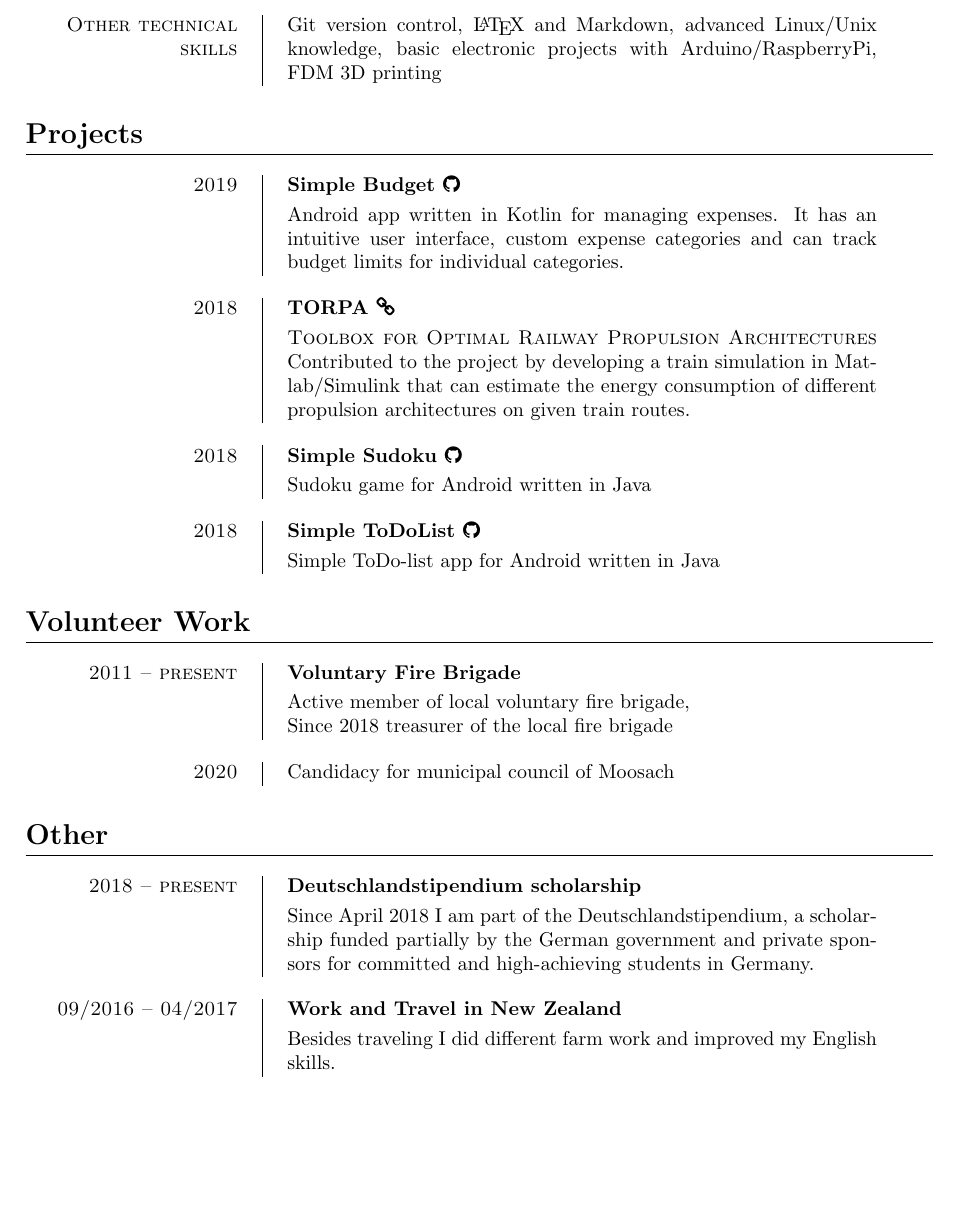
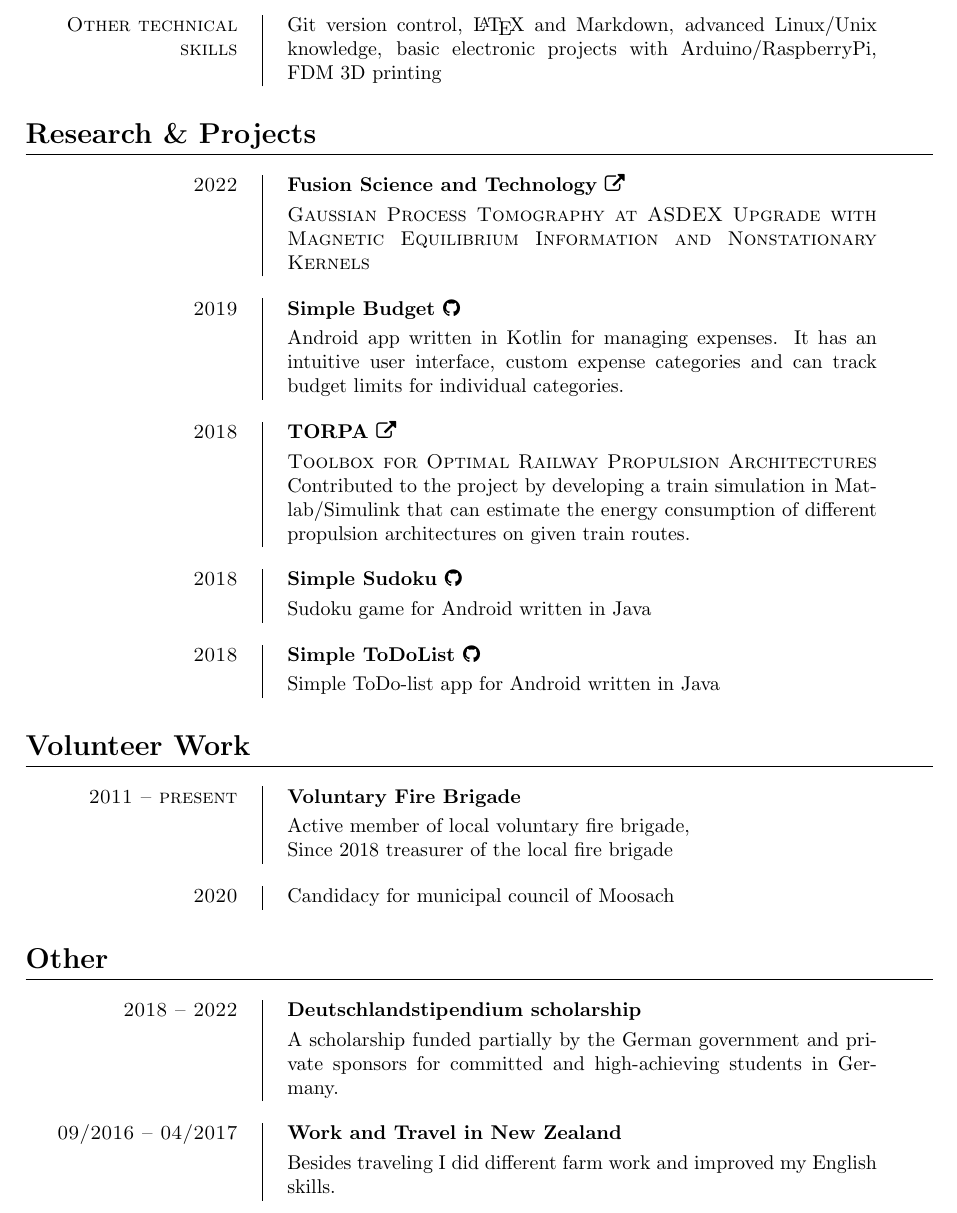
Before and after one commit to korbi98/CV, a LaTeX CV (cv_korbinian_moser.tex): part of page 2 of 2, cut so that both start at the same text, the shorter picture padded with empty space. Compiled offline with pdfLaTeX.

Commit message:
added paper; changed link icons

```diff
--- a/cv_korbinian_moser.tex
+++ b/cv_korbinian_moser.tex
@@ -147,7 +147,13 @@ plasma physics, computational physics and solid state physics.
 \end{cventrynoheading}
 
 
-\section{Projects}
+\section{Research \& Projects}
+
+\begin{cventry}{2022}{Fusion Science and Technology
+    \href{https://doi.org/10.1080/15361055.2022.2072659}{\normalfont\faExternalLink}}
+    {\scshape Gaussian Process Tomography at ASDEX Upgrade with
+    Magnetic Equilibrium Information and Nonstationary Kernels}
+\end{cventry}
 
 \begin{cventry}{2019}
     {Simple Budget \href{https://github.com/korbi98/Simple-Budget}{\normalfont\faGithub}}
@@ -157,7 +163,7 @@ plasma physics, computational physics and solid state physics.
 \end{cventry}
 
 \begin{cventry}{2018}
-    {TORPA \href{https://www.researchgate.net/project/TORPA-Toolbox-for-Optimal-Railway-Propulsion-Architectures}{\normalfont\faLink}}
+    {TORPA \href{https://www.researchgate.net/project/TORPA-Toolbox-for-Optimal-Railway-Propulsion-Architectures}{\normalfont\faExternalLink}}
     {\scshape Toolbox for Optimal Railway Propulsion Architectures}
     Contributed to the project by developing a train simulation
     in Matlab/Simulink that can estimate the energy consumption of
@@ -189,9 +195,8 @@ plasma physics, computational physics and solid state physics.
 
 \section{Other}
 
-\begin{cventry}{2018 -- present} {Deutschlandstipendium scholarship}
-    Since April 2018 I am part of the Deutschlandstipendium, a scholarship
-    funded partially by the German government and private sponsors for
+\begin{cventry}{2018 -- 2022} {Deutschlandstipendium scholarship}
+    A scholarship funded partially by the German government and private sponsors for
     committed and high-achieving students in Germany.
 \end{cventry}
 
```
Also changed, not shown: cv_korbinian_moser.pdf, cv_korbinian_moser.tex (4 more changed lines).
